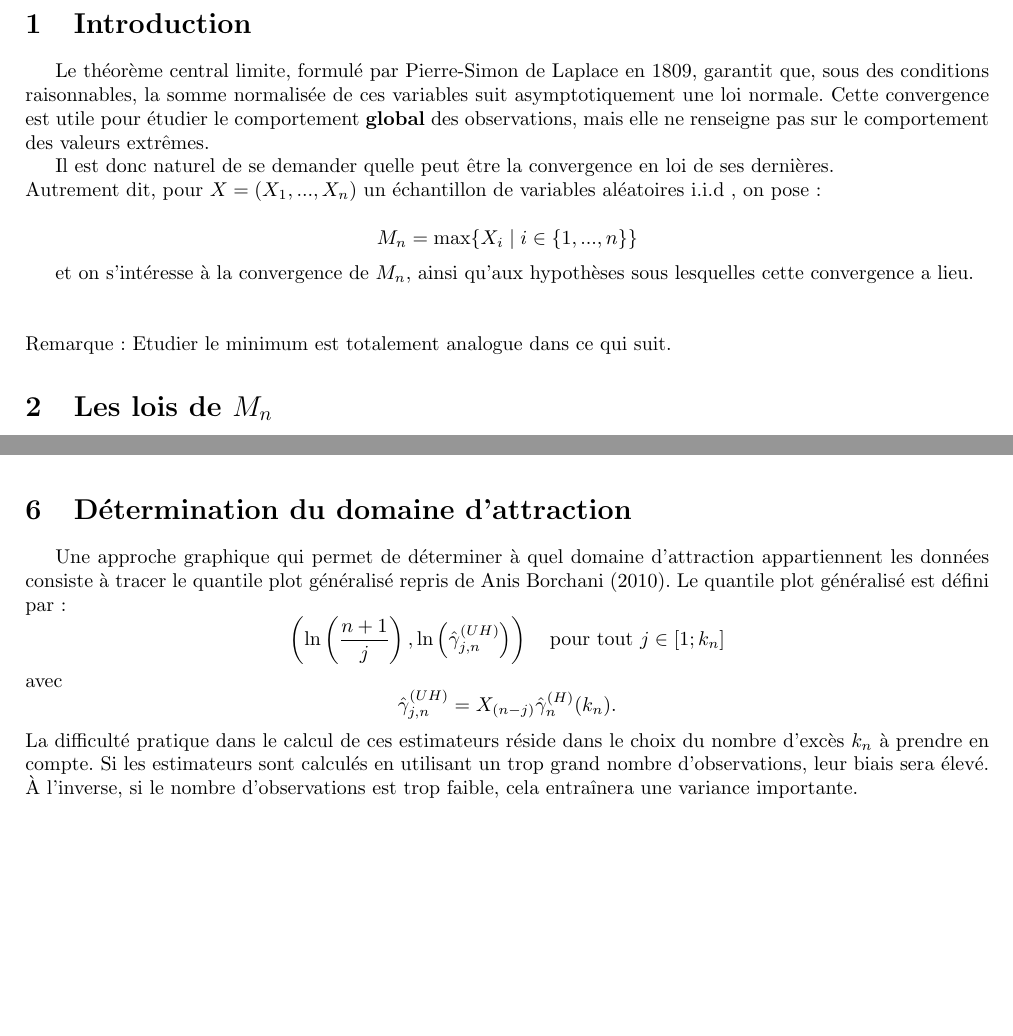
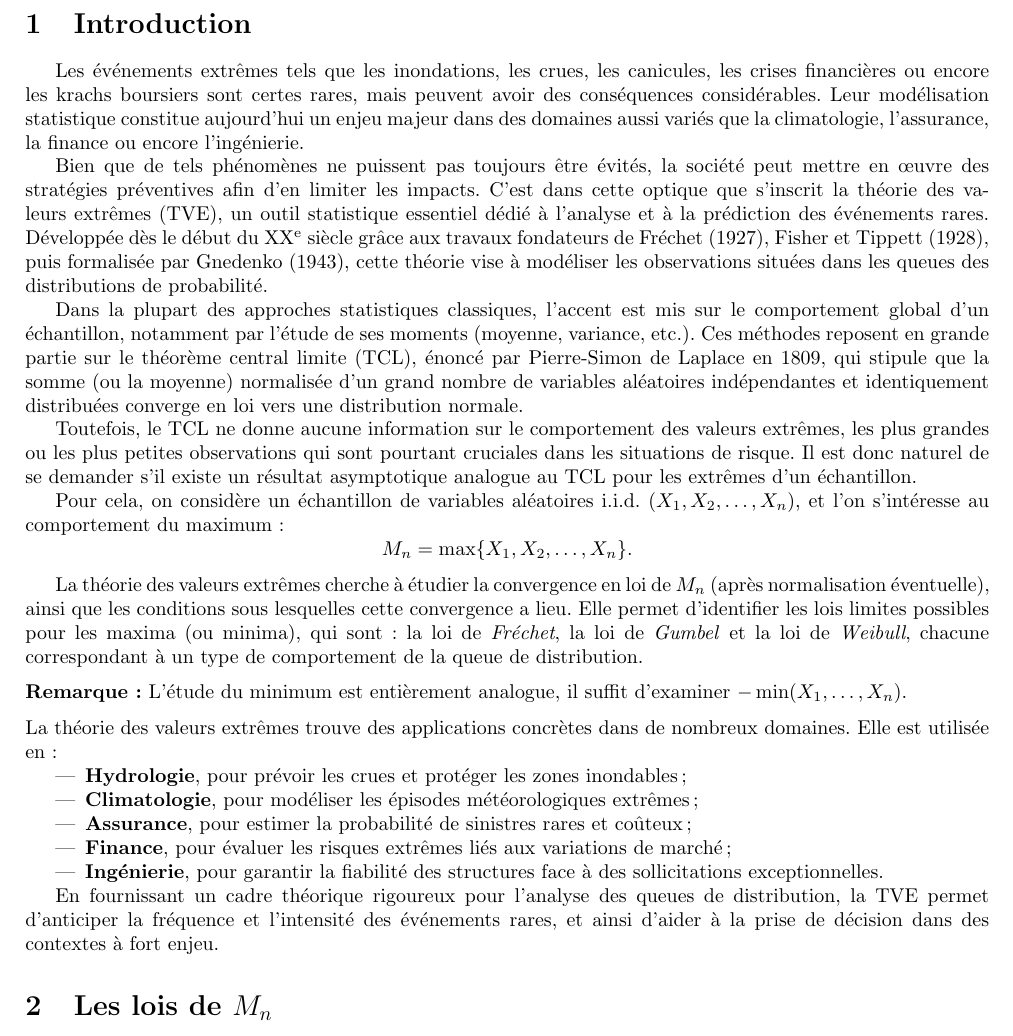
Before and after one commit to DamienMariac/HAX817X-Projet, a LaTeX document (text.tex): two parts of pages 3 and 15 of 21 before the commit and part of page 3 of 21 after it, the two joined at a grey line, cut so that both start at the same text, the shorter picture padded with empty space. Compiled offline with pdfLaTeX.

Commit message:
maj intro

```diff
--- a/text.tex
+++ b/text.tex
@@ -43,22 +43,37 @@
 \newpage
 \section{Introduction}
 
-Le théorème central limite, formulé par Pierre-Simon de Laplace en 1809, garantit que, sous des conditions raisonnables, la somme normalisée de ces variables suit asymptotiquement une loi normale. Cette convergence est utile pour étudier le comportement \textbf{global} des observations, mais elle ne renseigne pas sur le comportement des valeurs extrêmes.
+Les événements extrêmes tels que les inondations, les crues, les canicules, les crises financières ou encore les krachs boursiers sont certes rares, mais peuvent avoir des conséquences considérables. Leur modélisation statistique constitue aujourd’hui un enjeu majeur dans des domaines aussi variés que la climatologie, l’assurance, la finance ou encore l’ingénierie.
 
-Il est donc naturel de se demander quelle peut être la convergence en loi de ses dernières.
-\\
-Autrement dit, pour \( X = (X_1, ..., X_n) \) un échantillon de variables aléatoires i.i.d , on pose :
+Bien que de tels phénomènes ne puissent pas toujours être évités, la société peut mettre en œuvre des stratégies préventives afin d’en limiter les impacts. C’est dans cette optique que s’inscrit la théorie des valeurs extrêmes (TVE), un outil statistique essentiel dédié à l’analyse et à la prédiction des événements rares. Développée dès le début du XX\textsuperscript{e} siècle grâce aux travaux fondateurs de Fréchet (1927), Fisher et Tippett (1928), puis formalisée par Gnedenko (1943), cette théorie vise à modéliser les observations situées dans les queues des distributions de probabilité.
 
+Dans la plupart des approches statistiques classiques, l’accent est mis sur le comportement global d’un échantillon, notamment par l’étude de ses moments (moyenne, variance, etc.). Ces méthodes reposent en grande partie sur le théorème central limite (TCL), énoncé par Pierre-Simon de Laplace en 1809, qui stipule que la somme (ou la moyenne) normalisée d’un grand nombre de variables aléatoires indépendantes et identiquement distribuées converge en loi vers une distribution normale.
 
+Toutefois, le TCL ne donne aucune information sur le comportement des valeurs extrêmes, les plus grandes ou les plus petites observations qui sont pourtant cruciales dans les situations de risque. Il est donc naturel de se demander s’il existe un résultat asymptotique analogue au TCL pour les extrêmes d’un échantillon.
+
+Pour cela, on considère un échantillon de variables aléatoires i.i.d. $(X_1, X_2, \dots, X_n)$, et l’on s’intéresse au comportement du maximum :
 \[
-M_n = \max\{X_i \mid i \in \{1, ..., n\} \}
+M_n = \max\{X_1, X_2, \dots, X_n\}.
 \]
 
-et on s'intéresse à la convergence de \( M_n \), ainsi qu'aux hypothèses sous lesquelles cette convergence a lieu.
-\\
-\\
-\\
-Remarque : Etudier le minimum est totalement analogue dans ce qui suit.
+La théorie des valeurs extrêmes cherche à étudier la convergence en loi de $M_n$ (après normalisation éventuelle), ainsi que les conditions sous lesquelles cette convergence a lieu. Elle permet d’identifier les lois limites possibles pour les maxima (ou minima), qui sont : la loi de \textit{Fréchet}, la loi de \textit{Gumbel} et la loi de \textit{Weibull}, chacune correspondant à un type de comportement de la queue de distribution.
+
+\medskip
+\noindent
+\textbf{Remarque :} L’étude du minimum est entièrement analogue, il suffit d’examiner $-\min(X_1, \dots, X_n)$.
+
+\medskip
+\noindent
+La théorie des valeurs extrêmes trouve des applications concrètes dans de nombreux domaines. Elle est utilisée en :
+\begin{itemize}
+    \item \textbf{Hydrologie}, pour prévoir les crues et protéger les zones inondables ;
+    \item \textbf{Climatologie}, pour modéliser les épisodes météorologiques extrêmes ;
+    \item \textbf{Assurance}, pour estimer la probabilité de sinistres rares et coûteux ;
+    \item \textbf{Finance}, pour évaluer les risques extrêmes liés aux variations de marché ;
+    \item \textbf{Ingénierie}, pour garantir la fiabilité des structures face à des sollicitations exceptionnelles.
+\end{itemize}
+
+En fournissant un cadre théorique rigoureux pour l’analyse des queues de distribution, la TVE permet d’anticiper la fréquence et l’intensité des événements rares, et ainsi d’aider à la prise de décision dans des contextes à fort enjeu.
 
 \section{Les lois de $M_n$}
 
@@ -649,16 +664,6 @@ Cependant, pour les distributions de Weibull (\(\gamma < 0\)) et Gumbel (\(\gamm
 
 L'estimateur de Pickands est basé sur les distances entre deux statistiques d'ordre, sans tenir compte du maximum de l’échantillon, ce qui entraîne une perte d'information sur la queue de distribution. Par conséquent, il présente une plus grande volatilité que l'estimateur de Hill, qui repose sur la moyenne des logarithmes des observations.
 
-\section{Détermination du domaine d'attraction}
-Une approche graphique qui permet de déterminer à quel domaine d'attraction appartiennent les données consiste à tracer le quantile plot généralisé repris de Anis Borchani (2010). Le quantile plot généralisé est défini par :
-\[
-\left( \ln\left( \frac{n+1}{j} \right), \ln\left( \hat{\gamma}_{j,n}^{(UH)} \right) \right) \quad \text{pour tout } j \in \left[ 1; k_n \right]
-\]
-avec
-\[
-\hat{\gamma}_{j,n}^{(UH)} = X_{(n-j)} \hat{\gamma}_{n}^{(H)}(k_n).
-\]
-La difficulté pratique dans le calcul de ces estimateurs réside dans le choix du nombre d'excès \(k_n\) à prendre en compte. Si les estimateurs sont calculés en utilisant un trop grand nombre d'observations, leur biais sera élevé. À l'inverse, si le nombre d'observations est trop faible, cela entraînera une variance importante.
 \newpage
 \section{Application sur des données réelles}
 
```
Also changed, not shown: text.pdf, 6 other files.
